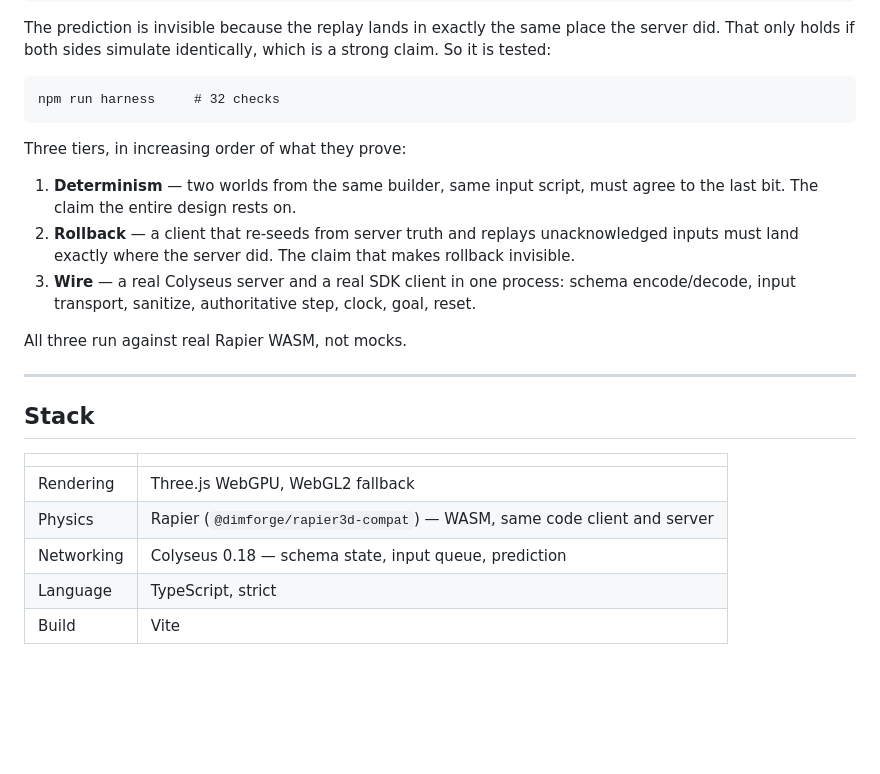
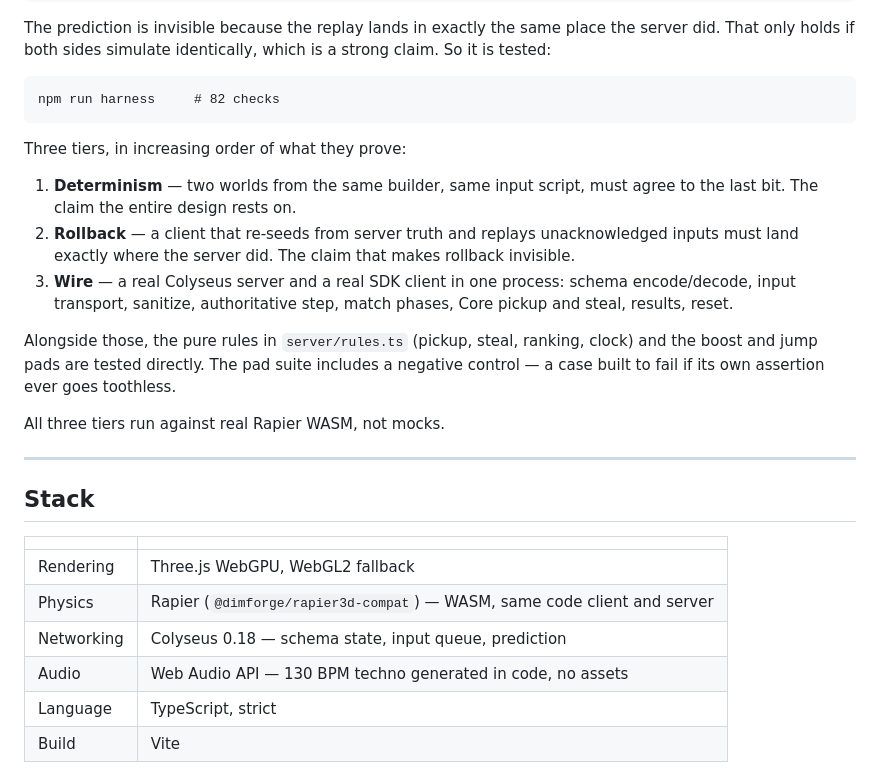
Before and after one commit to AntonCorrea/tekk, a Markdown page: README.md, the part around one of its changes. GitHub-like rendering; blank space fills up the shorter version.

````diff
--- a/README.md
+++ b/README.md
@@ -30,7 +32,7 @@ the server did. That only holds if both sides simulate identically, which is a
 strong claim. So it is tested:
 
 ```
-npm run harness     # 32 checks
+npm run harness     # 82 checks
 ```
 
 Three tiers, in increasing order of what they prove:
@@ -41,10 +43,15 @@ Three tiers, in increasing order of what they prove:
    unacknowledged inputs must land exactly where the server did. The claim that
    makes rollback invisible.
 3. **Wire** — a real Colyseus server and a real SDK client in one process:
-   schema encode/decode, input transport, sanitize, authoritative step, clock,
-   goal, reset.
+   schema encode/decode, input transport, sanitize, authoritative step, match
+   phases, Core pickup and steal, results, reset.
 
-All three run against real Rapier WASM, not mocks.
+Alongside those, the pure rules in `server/rules.ts` (pickup, steal, ranking,
+clock) and the boost and jump pads are tested directly. The pad suite includes
+a negative control — a case built to fail if its own assertion ever goes
+toothless.
+
+All three tiers run against real Rapier WASM, not mocks.
 
 ---
 
@@ -55,6 +62,7 @@ All three run against real Rapier WASM, not mocks.
 | Rendering | Three.js WebGPU, WebGL2 fallback |
 | Physics | Rapier (`@dimforge/rapier3d-compat`) — WASM, same code client and server |
 | Networking | Colyseus 0.18 — schema state, input queue, prediction |
+| Audio | Web Audio API — 130 BPM techno generated in code, no assets |
 | Language | TypeScript, strict |
 | Build | Vite |
 
````
Also changed, not shown: other parts of README.md (+77 -18 lines).
